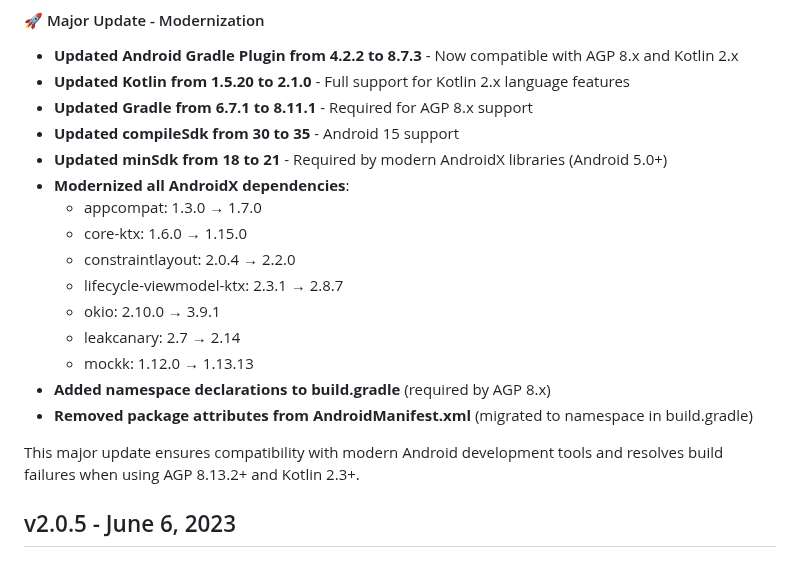
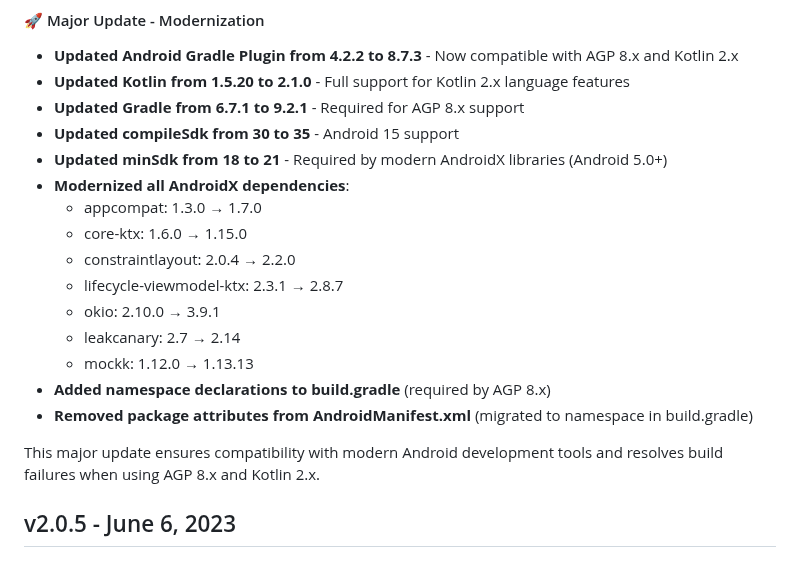
Before and after one commit to memfault/memfault-cloud-android, a Markdown page: CHANGELOG.md, the part around the change. Drawn GitHub-style.

Commit message:
Apply suggestions from code review
Co-authored-by: Copilot <175728472+Copilot@users.noreply.github.com>

```diff
--- a/CHANGELOG.md
+++ b/CHANGELOG.md
@@ -6,7 +6,7 @@
 
 - **Updated Android Gradle Plugin from 4.2.2 to 8.7.3** - Now compatible with AGP 8.x and Kotlin 2.x
 - **Updated Kotlin from 1.5.20 to 2.1.0** - Full support for Kotlin 2.x language features
-- **Updated Gradle from 6.7.1 to 8.11.1** - Required for AGP 8.x support
+- **Updated Gradle from 6.7.1 to 9.2.1** - Required for AGP 8.x support
 - **Updated compileSdk from 30 to 35** - Android 15 support
 - **Updated minSdk from 18 to 21** - Required by modern AndroidX libraries (Android 5.0+)
 - **Modernized all AndroidX dependencies**:
@@ -20,7 +20,7 @@
 - **Added namespace declarations to build.gradle** (required by AGP 8.x)
 - **Removed package attributes from AndroidManifest.xml** (migrated to namespace in build.gradle)
 
-This major update ensures compatibility with modern Android development tools and resolves build failures when using AGP 8.13.2+ and Kotlin 2.3+.
+This major update ensures compatibility with modern Android development tools and resolves build failures when using AGP 8.x and Kotlin 2.x.
 
 ## v2.0.5 - June 6, 2023
 
```
